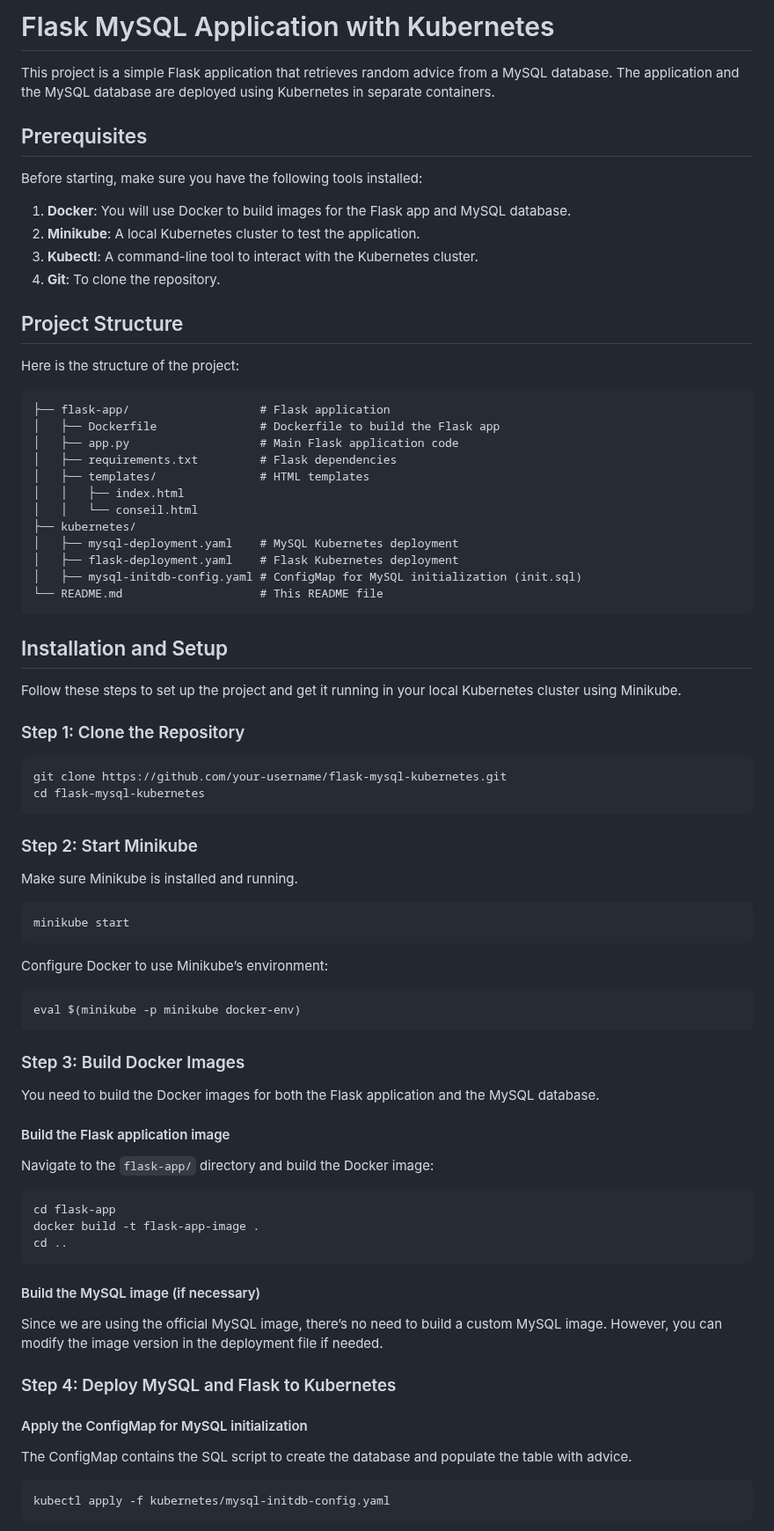
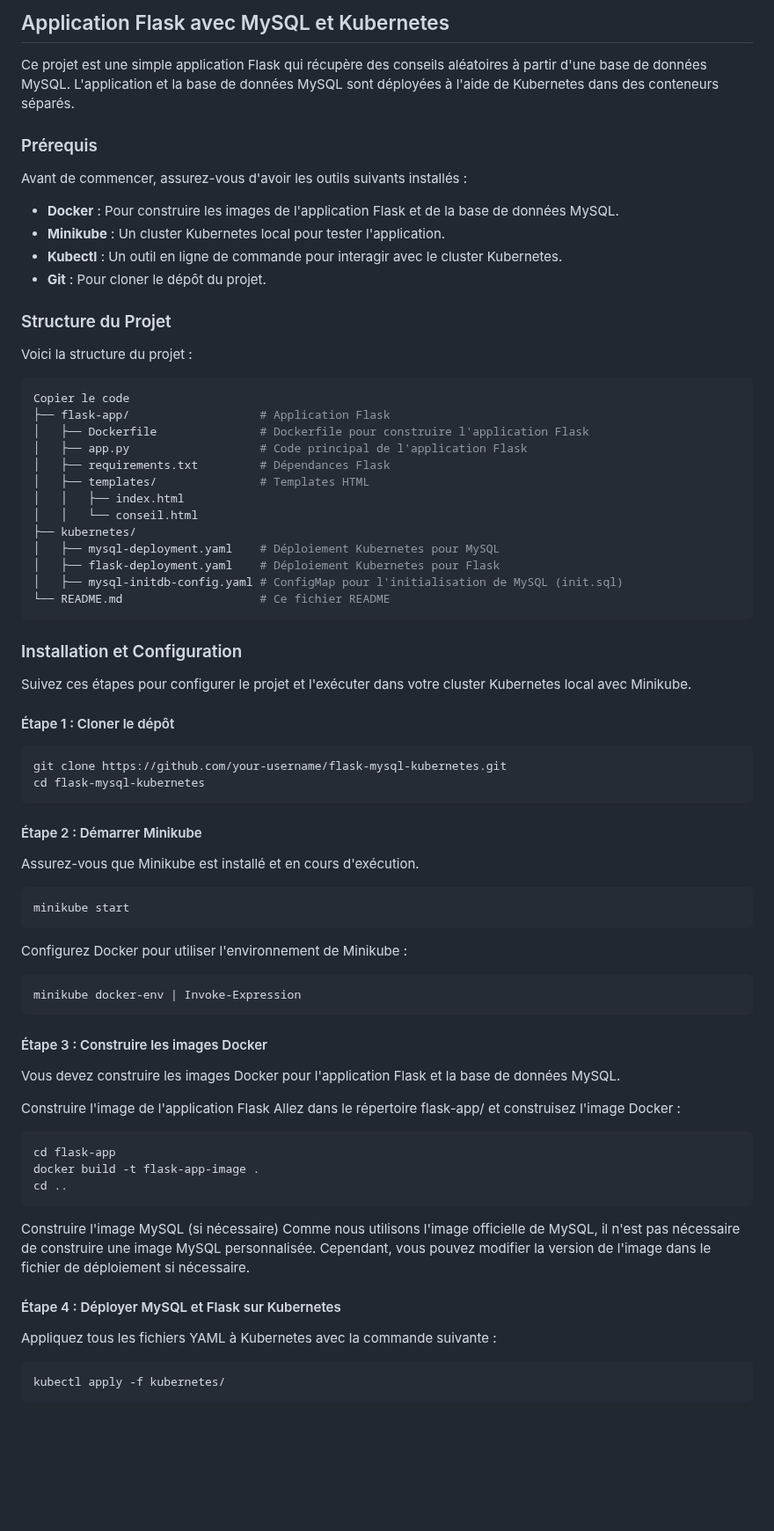
Before and after one commit to unechevre/kubernetes, a Markdown page: readme.md, the part around one of its changes. Shown at 88% size. Rendered like a GitHub page; blank space fills up the shorter version.

````diff
--- a/readme.md
+++ b/readme.md
@@ -1,67 +1,67 @@
-# Flask MySQL Application with Kubernetes
+## Application Flask avec MySQL et Kubernetes
 
-This project is a simple Flask application that retrieves random advice from a MySQL database. The application and the MySQL database are deployed using Kubernetes in separate containers.
+Ce projet est une simple application Flask qui récupère des conseils aléatoires à partir d'une base de données MySQL. L'application et la base de données MySQL sont déployées à l'aide de Kubernetes dans des conteneurs séparés.
 
-## Prerequisites
+### Prérequis
 
-Before starting, make sure you have the following tools installed:
+Avant de commencer, assurez-vous d'avoir les outils suivants installés :
 
-1. **Docker**: You will use Docker to build images for the Flask app and MySQL database.
-2. **Minikube**: A local Kubernetes cluster to test the application.
-3. **Kubectl**: A command-line tool to interact with the Kubernetes cluster.
-4. **Git**: To clone the repository.
+- **Docker** : Pour construire les images de l'application Flask et de la base de données MySQL.
+- **Minikube** : Un cluster Kubernetes local pour tester l'application.
+- **Kubectl** : Un outil en ligne de commande pour interagir avec le cluster Kubernetes.
+- **Git** : Pour cloner le dépôt du projet.
 
-## Project Structure
+### Structure du Projet
 
-Here is the structure of the project:
+Voici la structure du projet :
 
-```
-├── flask-app/                   # Flask application
-│   ├── Dockerfile               # Dockerfile to build the Flask app
-│   ├── app.py                   # Main Flask application code
-│   ├── requirements.txt         # Flask dependencies
-│   ├── templates/               # HTML templates
+```bash
+Copier le code
+├── flask-app/                   # Application Flask
+│   ├── Dockerfile               # Dockerfile pour construire l'application Flask
+│   ├── app.py                   # Code principal de l'application Flask
+│   ├── requirements.txt         # Dépendances Flask
+│   ├── templates/               # Templates HTML
 │   │   ├── index.html
 │   │   └── conseil.html
 ├── kubernetes/
-│   ├── mysql-deployment.yaml    # MySQL Kubernetes deployment
-│   ├── flask-deployment.yaml    # Flask Kubernetes deployment
-│   ├── mysql-initdb-config.yaml # ConfigMap for MySQL initialization (init.sql)
-└── README.md                    # This README file
+│   ├── mysql-deployment.yaml    # Déploiement Kubernetes pour MySQL
+│   ├── flask-deployment.yaml    # Déploiement Kubernetes pour Flask
+│   ├── mysql-initdb-config.yaml # ConfigMap pour l'initialisation de MySQL (init.sql)
+└── README.md                    # Ce fichier README
 ```
 
-## Installation and Setup
+### Installation et Configuration
 
-Follow these steps to set up the project and get it running in your local Kubernetes cluster using Minikube.
+Suivez ces étapes pour configurer le projet et l'exécuter dans votre cluster Kubernetes local avec Minikube.
 
-### Step 1: Clone the Repository
+#### Étape 1 : Cloner le dépôt
 
 ```bash
 git clone https://github.com/your-username/flask-mysql-kubernetes.git
 cd flask-mysql-kubernetes
 ```
 
-### Step 2: Start Minikube
+#### Étape 2 : Démarrer Minikube
 
-Make sure Minikube is installed and running.
+Assurez-vous que Minikube est installé et en cours d'exécution.
 
 ```bash
 minikube start
 ```
 
-Configure Docker to use Minikube’s environment:
+Configurez Docker pour utiliser l'environnement de Minikube :
 
 ```bash
-eval $(minikube -p minikube docker-env)
+minikube docker-env | Invoke-Expression
 ```
 
-### Step 3: Build Docker Images
+#### Étape 3 : Construire les images Docker
 
-You need to build the Docker images for both the Flask application and the MySQL database.
+Vous devez construire les images Docker pour l'application Flask et la base de données MySQL.
 
-#### Build the Flask application image
-
-Navigate to the `flask-app/` directory and build the Docker image:
+Construire l'image de l'application Flask
+Allez dans le répertoire flask-app/ et construisez l'image Docker :
 
 ```bash
 cd flask-app
@@ -69,17 +69,14 @@ docker build -t flask-app-image .
 cd ..
 ```
 
-#### Build the MySQL image (if necessary)
+Construire l'image MySQL (si nécessaire)
+Comme nous utilisons l'image officielle de MySQL, il n'est pas nécessaire de construire une image MySQL personnalisée. Cependant, vous pouvez modifier la version de l'image dans le fichier de déploiement si nécessaire.
 
-Since we are using the official MySQL image, there’s no need to build a custom MySQL image. However, you can modify the image version in the deployment file if needed.
+#### Étape 4 : Déployer MySQL et Flask sur Kubernetes
 
-### Step 4: Deploy MySQL and Flask to Kubernetes
-
-#### Apply the ConfigMap for MySQL initialization
-
-The ConfigMap contains the SQL script to create the database and populate the table with advice.
+Appliquez tous les fichiers YAML à Kubernetes avec la commande suivante :
 
 ```bash
-kubectl apply -f kubernetes/mysql-initdb-config.yaml
+kubectl apply -f kubernetes/
 ```
 
````
Also changed, not shown: other parts of readme.md (+31 -59 lines).
